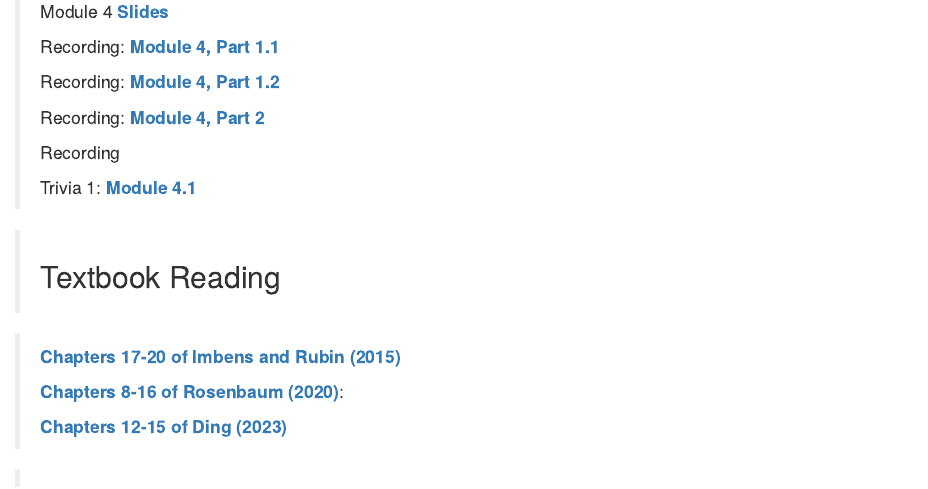
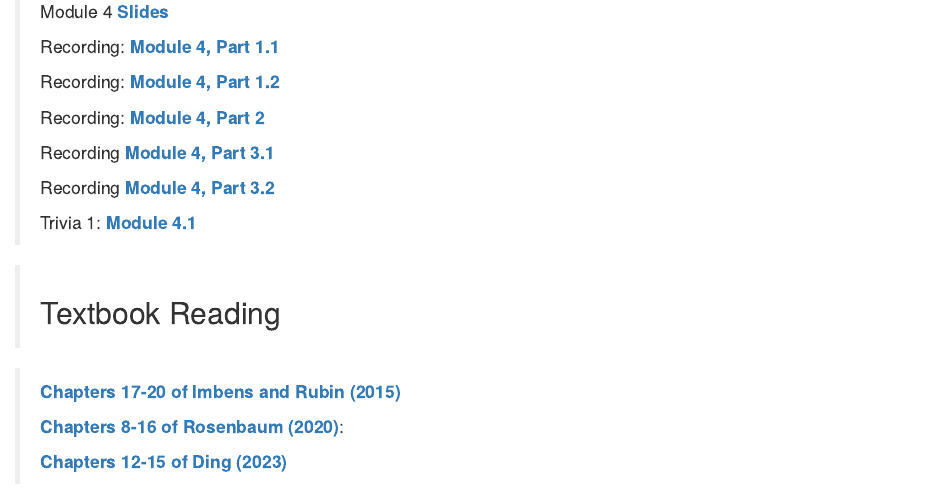
Before and after one commit to fbargaglistoffi/causal_inference_graduate, an R Markdown document (04_observational_estimation.Rmd): the page in a window 1100 px wide, from 80 px down. Rendered offline with R 4.5, knitr and Pandoc, with nearby package versions; drawn as R Markdown's standard HTML page in place of the format the file asks for.

Commit message:
upload recordings module 4 part 3

```diff
--- a/04_observational_estimation.Rmd
+++ b/04_observational_estimation.Rmd
@@ -8,7 +8,9 @@
 >
 > Recording: [**Module 4, Part 2**](https://drive.google.com/file/d/145pAAjI4S_rc-C-6VFu9sYwAWueFJzhz/view?usp=sharing)
 >
-> Recording
+> Recording [**Module 4, Part 3.1**](https://drive.google.com/file/d/1bSILLt9SXEoaNj16RdXQKvAAaBlYogYS/view?usp=sharing)
+>
+> Recording [**Module 4, Part 3.2**](https://drive.google.com/file/d/1uJnfRGvyBPKUFVxIblA0ES0HMe9bT5_p/view?usp=sharing)
 >
 > Trivia 1: [**Module 4.1**](https://quizizz.com/admin/assessment/680ffa05b54ad1042b5742b2?source=lesson_share)
 
```
